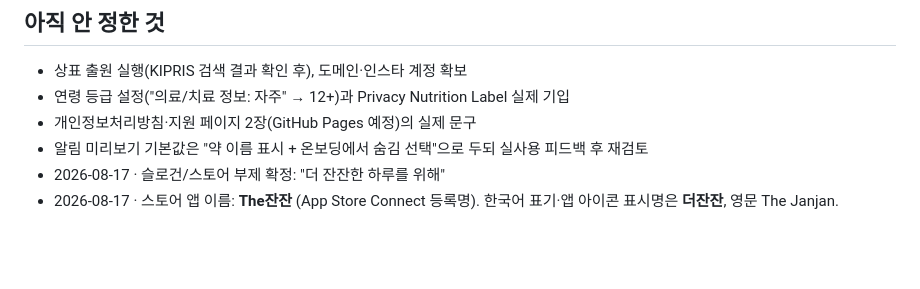
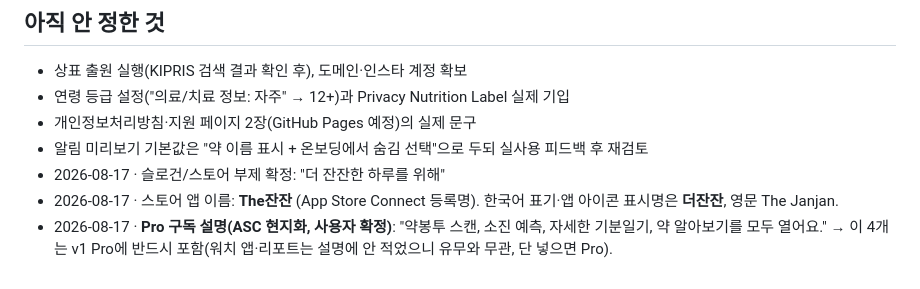
Before and after one commit to slzlrns-byte/medi, a Markdown page: docs/decisions.md, the part around the change. Rendered like a GitHub page; blank space fills up the shorter version.

Commit message:
결정: Pro 설명 문구와 v1 Pro 필수 기능 4개
Co-Authored-By: Claude Fable 5 <noreply@anthropic.com>

```diff
--- a/docs/decisions.md
+++ b/docs/decisions.md
@@ -69,3 +69,4 @@
 - 알림 미리보기 기본값은 "약 이름 표시 + 온보딩에서 숨김 선택"으로 두되 실사용 피드백 후 재검토
 - 2026-08-17 · 슬로건/스토어 부제 확정: "더 잔잔한 하루를 위해"
 - 2026-08-17 · 스토어 앱 이름: **The잔잔** (App Store Connect 등록명). 한국어 표기·앱 아이콘 표시명은 **더잔잔**, 영문 The Janjan.
+- 2026-08-17 · **Pro 구독 설명(ASC 현지화, 사용자 확정)**: "약봉투 스캔, 소진 예측, 자세한 기분일기, 약 알아보기를 모두 열어요." → 이 4개는 v1 Pro에 반드시 포함(워치 앱·리포트는 설명에 안 적었으니 유무와 무관, 단 넣으면 Pro).
```
